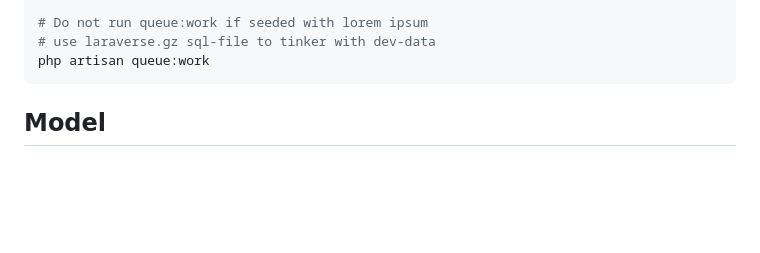
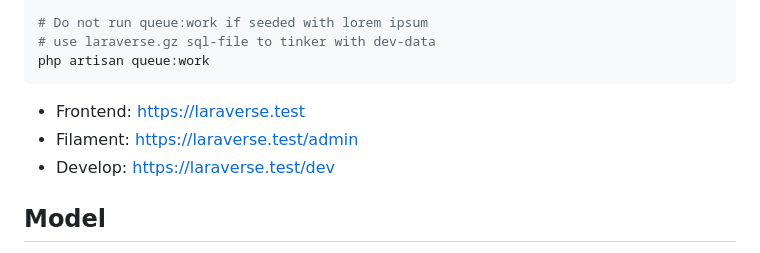
Before and after one commit to adrolli/laraverse, a Markdown page: README.md, the part around the change. GitHub-like rendering; blank space fills up the shorter version.

````diff
--- a/README.md
+++ b/README.md
@@ -23,6 +23,10 @@ php artisan migrate
 # use laraverse.gz sql-file to tinker with dev-data
 php artisan queue:work
 ```
+
+- Frontend: https://laraverse.test
+- Filament: https://laraverse.test/admin
+- Develop: https://laraverse.test/dev
 
 ## Model
 
````
